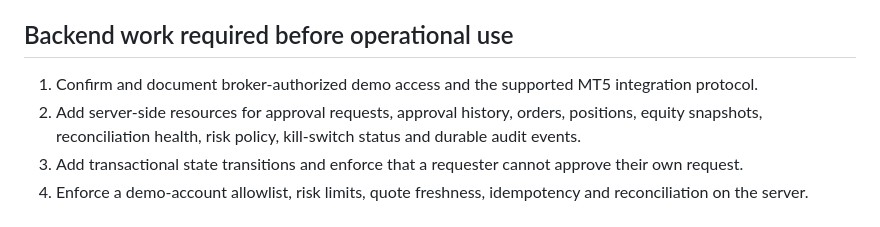
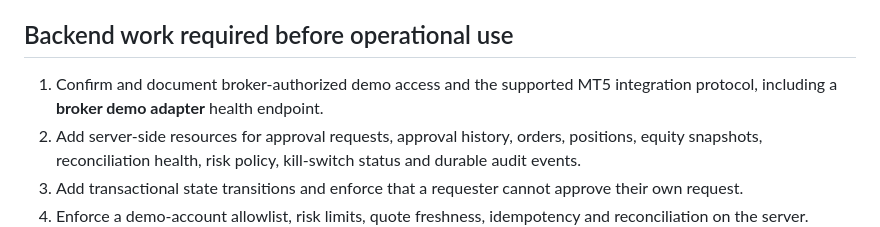
Before and after one commit to Cyrrenza-v2/Cyrrenza-MT5, a Markdown page: docs/ADMIN_OPERATIONS_MODULES.md, the part around the change. Drawn GitHub-style.

Commit message:
Document broker demo adapter prerequisite

```diff
--- a/docs/ADMIN_OPERATIONS_MODULES.md
+++ b/docs/ADMIN_OPERATIONS_MODULES.md
@@ -24,7 +24,7 @@ Consequently:
 
 ## Backend work required before operational use
 
-1. Confirm and document broker-authorized demo access and the supported MT5 integration protocol.
+1. Confirm and document broker-authorized demo access and the supported MT5 integration protocol, including a **broker demo adapter** health endpoint.
 2. Add server-side resources for approval requests, approval history, orders, positions, equity snapshots, reconciliation health, risk policy, kill-switch status and durable audit events.
 3. Add transactional state transitions and enforce that a requester cannot approve their own request.
 4. Enforce a demo-account allowlist, risk limits, quote freshness, idempotency and reconciliation on the server.
```
